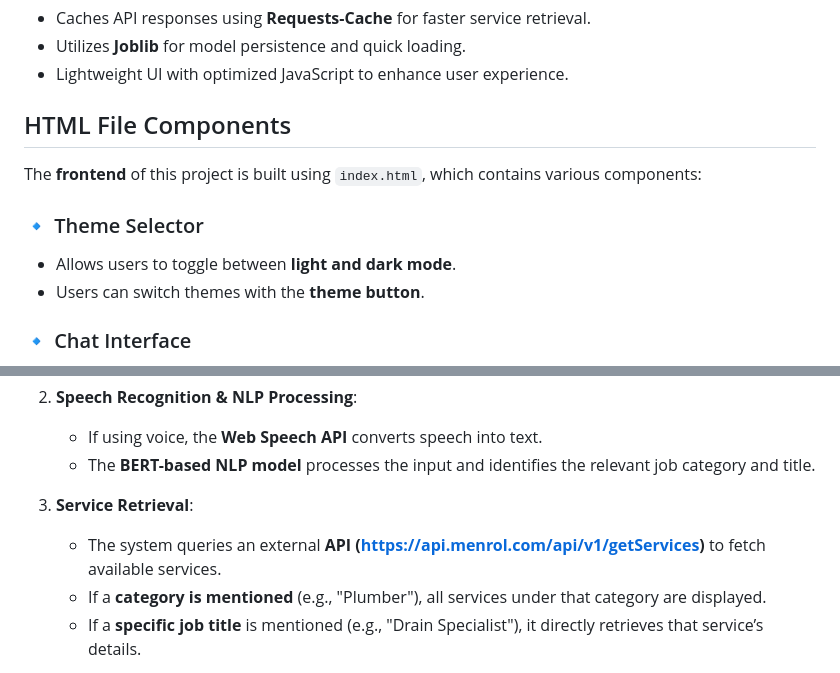
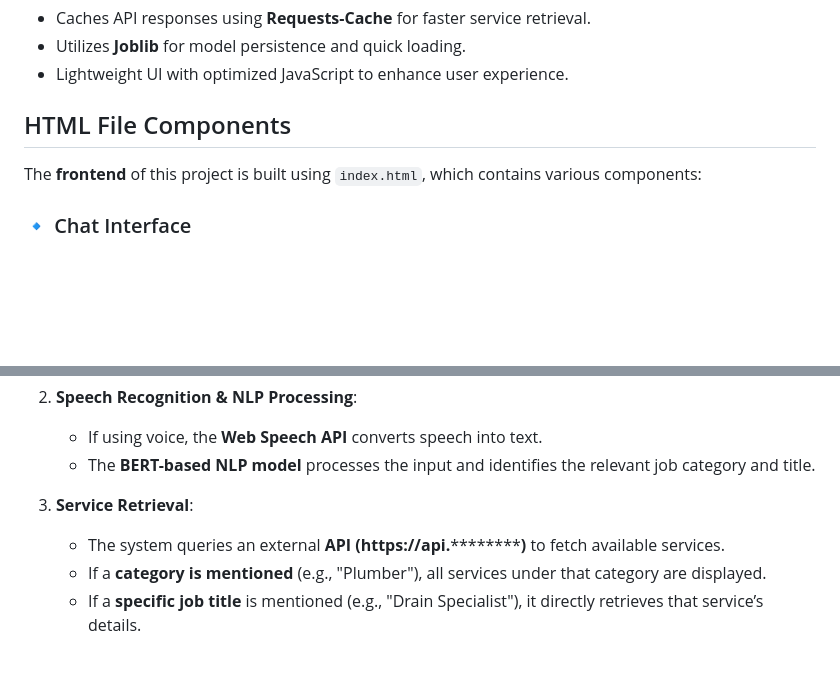
Before and after one commit to NIKHIL-FORTUNIK/Voice-Job-Finder, a Markdown page: README.md, 2 parts joined by grey strips. GitHub-like rendering; blank space fills up the shorter version.

```diff
--- a/README.md
+++ b/README.md
@@ -48,10 +48,6 @@ This project is an AI-powered speech recognition system that enables users to se
 ## HTML File Components
 The **frontend** of this project is built using `index.html`, which contains various components:
 
-### 🔹 Theme Selector
-- Allows users to toggle between **light and dark mode**.
-- Users can switch themes with the **theme button**.
-
 ### 🔹 Chat Interface
 - **Chat container**: Displays messages between the user and the AI assistant.
 - **Chat input box**: Allows text-based input and displays results.
@@ -81,7 +77,7 @@ The **frontend** of this project is built using `index.html`, which contains var
    - The **BERT-based NLP model** processes the input and identifies the relevant job category and title.
 
 3. **Service Retrieval**:
-   - The system queries an external **API (https://api.menrol.com/api/v1/getServices)** to fetch available services.
+   - The system queries an external **API (https://api.************)** to fetch available services.
    - If a **category is mentioned** (e.g., "Plumber"), all services under that category are displayed.
    - If a **specific job title** is mentioned (e.g., "Drain Specialist"), it directly retrieves that service’s details.
 
```
